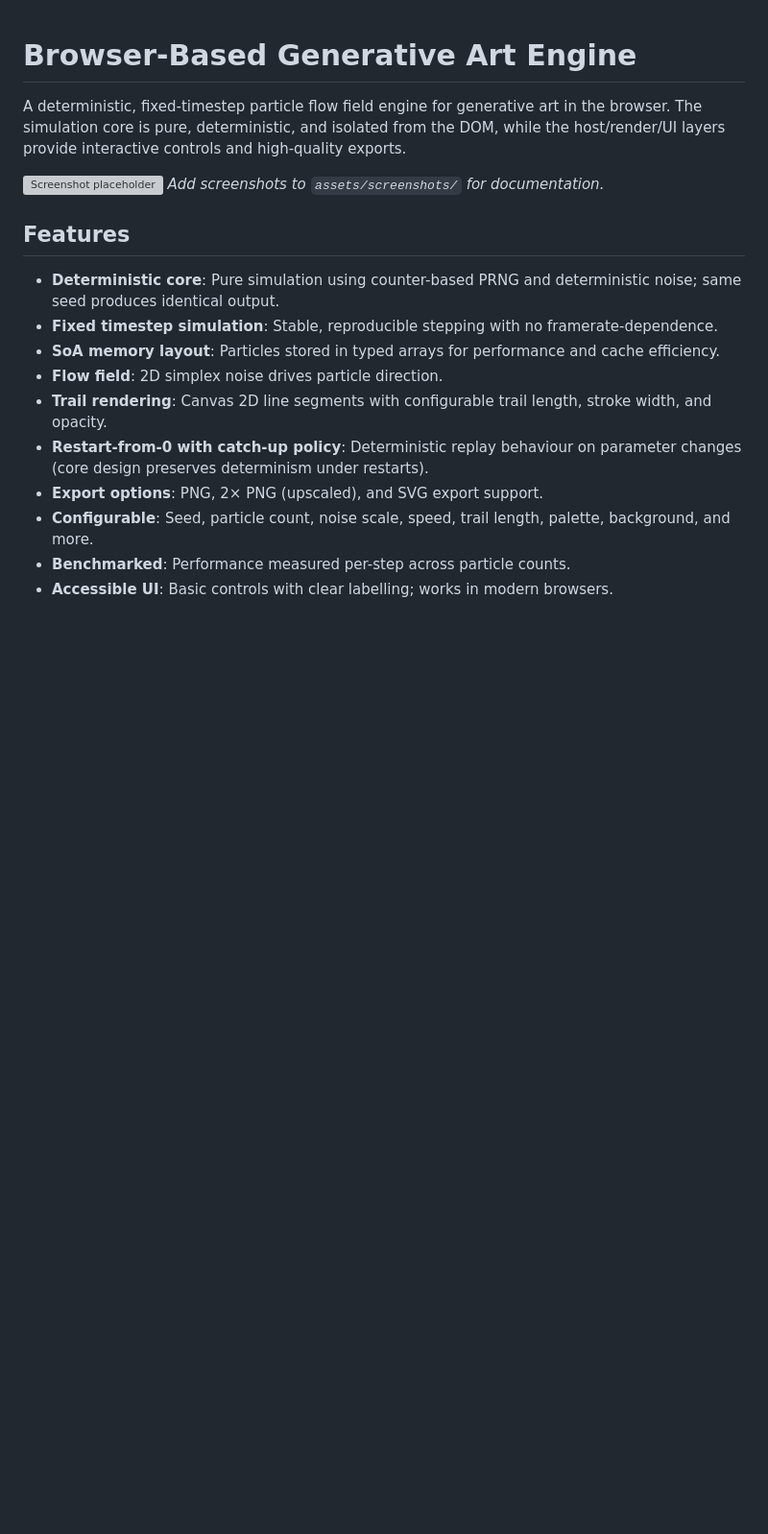
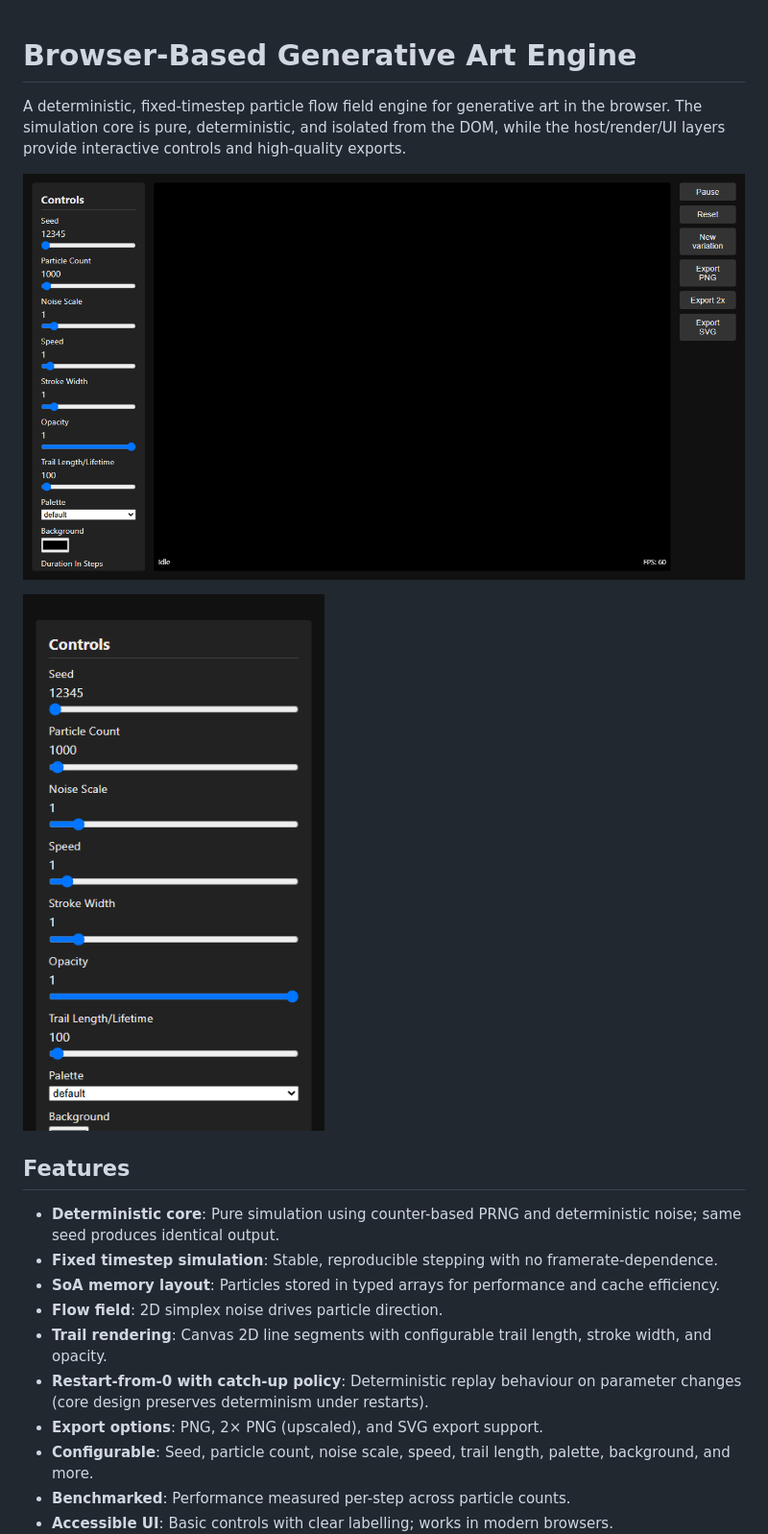
Before and after one commit to 0ssy/browser-based-generative-art-engine, a Markdown page: README.md, the part around the change. Shown at 96% size. Drawn GitHub-style; pictures changed too: assets/screenshots/screenshot-desktop.png (added), assets/screenshots/screenshot-mobile.png (added); blank space fills up the shorter version; grey boxes are pictures that could not be loaded.

Commit message:
Add screenshots, LICENSE, and README updates

```diff
--- a/README.md
+++ b/README.md
@@ -2,8 +2,9 @@
 
 A deterministic, fixed-timestep particle flow field engine for generative art in the browser. The simulation core is pure, deterministic, and isolated from the DOM, while the host/render/UI layers provide interactive controls and high-quality exports.
 
-![Screenshot placeholder](assets/screenshots/screenshot.png)
-*Add screenshots to `assets/screenshots/` for documentation.*
+![Desktop screenshot](assets/screenshots/screenshot-desktop.png)
+
+![Mobile screenshot](assets/screenshots/screenshot-mobile.png)
 
 ## Features
 
```
Also changed, not shown: screenshot.png, 1 other file.
